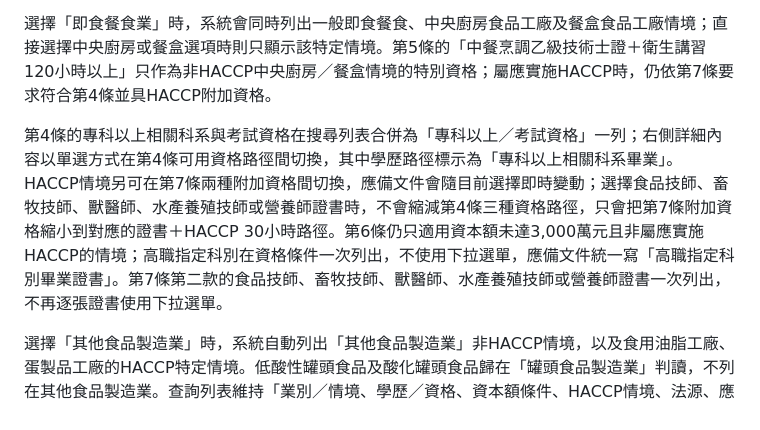
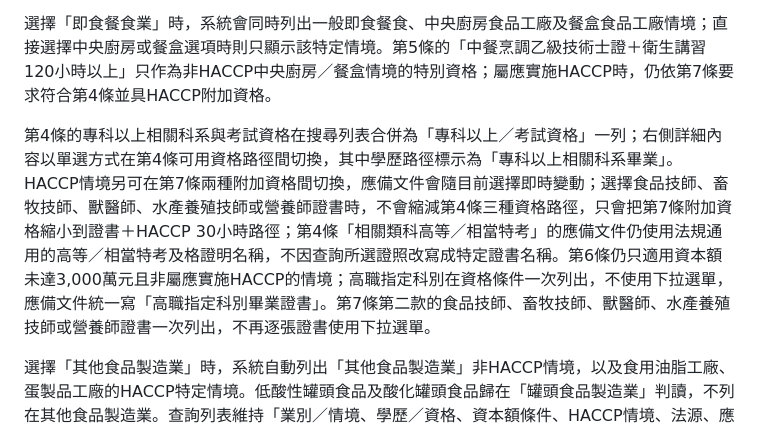
Before and after one commit to ypy-cloud/food-reg-dashboard, a Markdown page: README.md, the part around the change. Drawn GitHub-style.

Commit message:
Document generic article 4 exam proof behavior

```diff
--- a/README.md
+++ b/README.md
@@ -34,7 +34,7 @@
 
 選擇「即食餐食業」時，系統會同時列出一般即食餐食、中央廚房食品工廠及餐盒食品工廠情境；直接選擇中央廚房或餐盒選項時則只顯示該特定情境。第5條的「中餐烹調乙級技術士證＋衛生講習120小時以上」只作為非HACCP中央廚房／餐盒情境的特別資格；屬應實施HACCP時，仍依第7條要求符合第4條並具HACCP附加資格。
 
-第4條的專科以上相關科系與考試資格在搜尋列表合併為「專科以上／考試資格」一列；右側詳細內容以單選方式在第4條可用資格路徑間切換，其中學歷路徑標示為「專科以上相關科系畢業」。HACCP情境另可在第7條兩種附加資格間切換，應備文件會隨目前選擇即時變動；選擇食品技師、畜牧技師、獸醫師、水產養殖技師或營養師證書時，不會縮減第4條三種資格路徑，只會把第7條附加資格縮小到對應的證書＋HACCP 30小時路徑。第6條仍只適用資本額未達3,000萬元且非屬應實施HACCP的情境；高職指定科別在資格條件一次列出，不使用下拉選單，應備文件統一寫「高職指定科別畢業證書」。第7條第二款的食品技師、畜牧技師、獸醫師、水產養殖技師或營養師證書一次列出，不再逐張證書使用下拉選單。
+第4條的專科以上相關科系與考試資格在搜尋列表合併為「專科以上／考試資格」一列；右側詳細內容以單選方式在第4條可用資格路徑間切換，其中學歷路徑標示為「專科以上相關科系畢業」。HACCP情境另可在第7條兩種附加資格間切換，應備文件會隨目前選擇即時變動；選擇食品技師、畜牧技師、獸醫師、水產養殖技師或營養師證書時，不會縮減第4條三種資格路徑，只會把第7條附加資格縮小到證書＋HACCP 30小時路徑；第4條「相關類科高等／相當特考」的應備文件仍使用法規通用的高等／相當特考及格證明名稱，不因查詢所選證照改寫成特定證書名稱。第6條仍只適用資本額未達3,000萬元且非屬應實施HACCP的情境；高職指定科別在資格條件一次列出，不使用下拉選單，應備文件統一寫「高職指定科別畢業證書」。第7條第二款的食品技師、畜牧技師、獸醫師、水產養殖技師或營養師證書一次列出，不再逐張證書使用下拉選單。
 
 選擇「其他食品製造業」時，系統自動列出「其他食品製造業」非HACCP情境，以及食用油脂工廠、蛋製品工廠的HACCP特定情境。低酸性罐頭食品及酸化罐頭食品歸在「罐頭食品製造業」判讀，不列在其他食品製造業。查詢列表維持「業別／情境、學歷／資格、資本額條件、HACCP情境、法源、應備文件」六欄。
 
```
